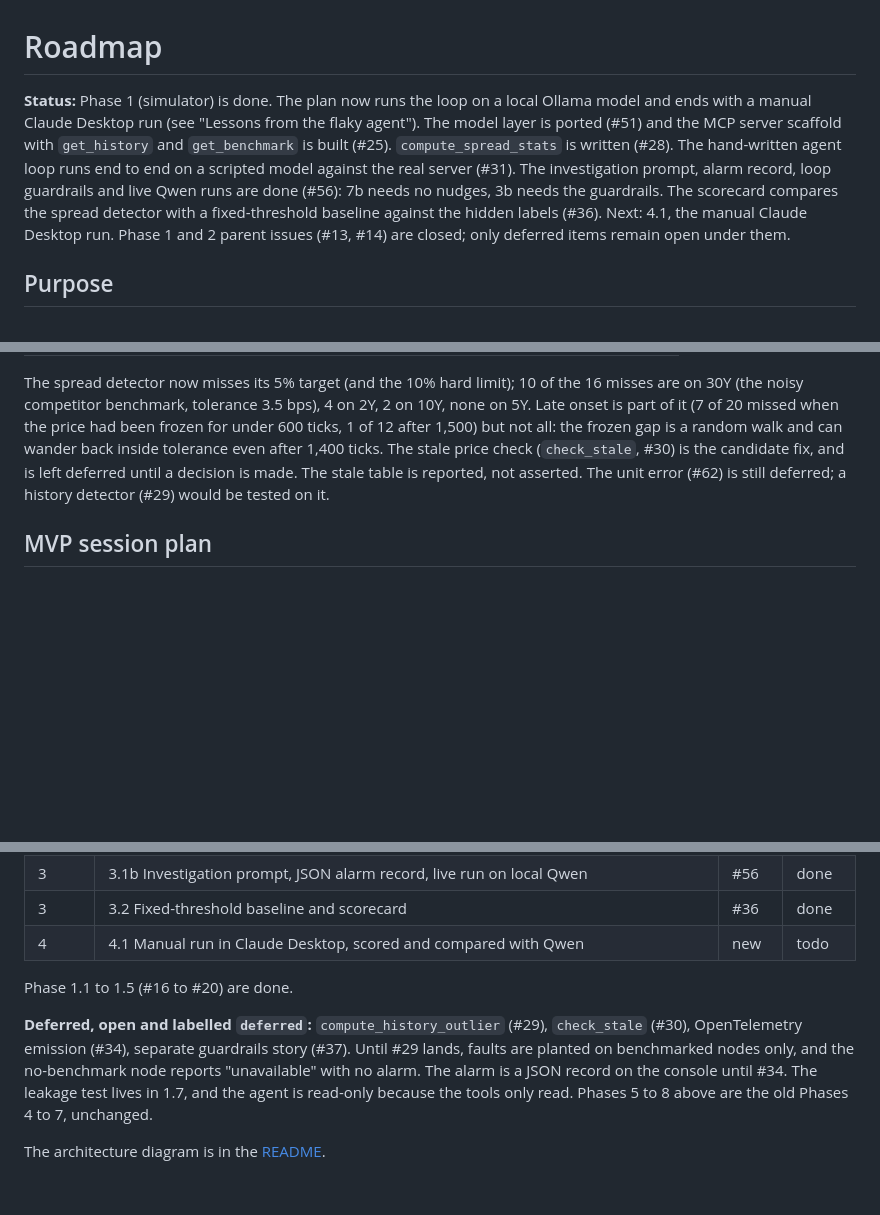
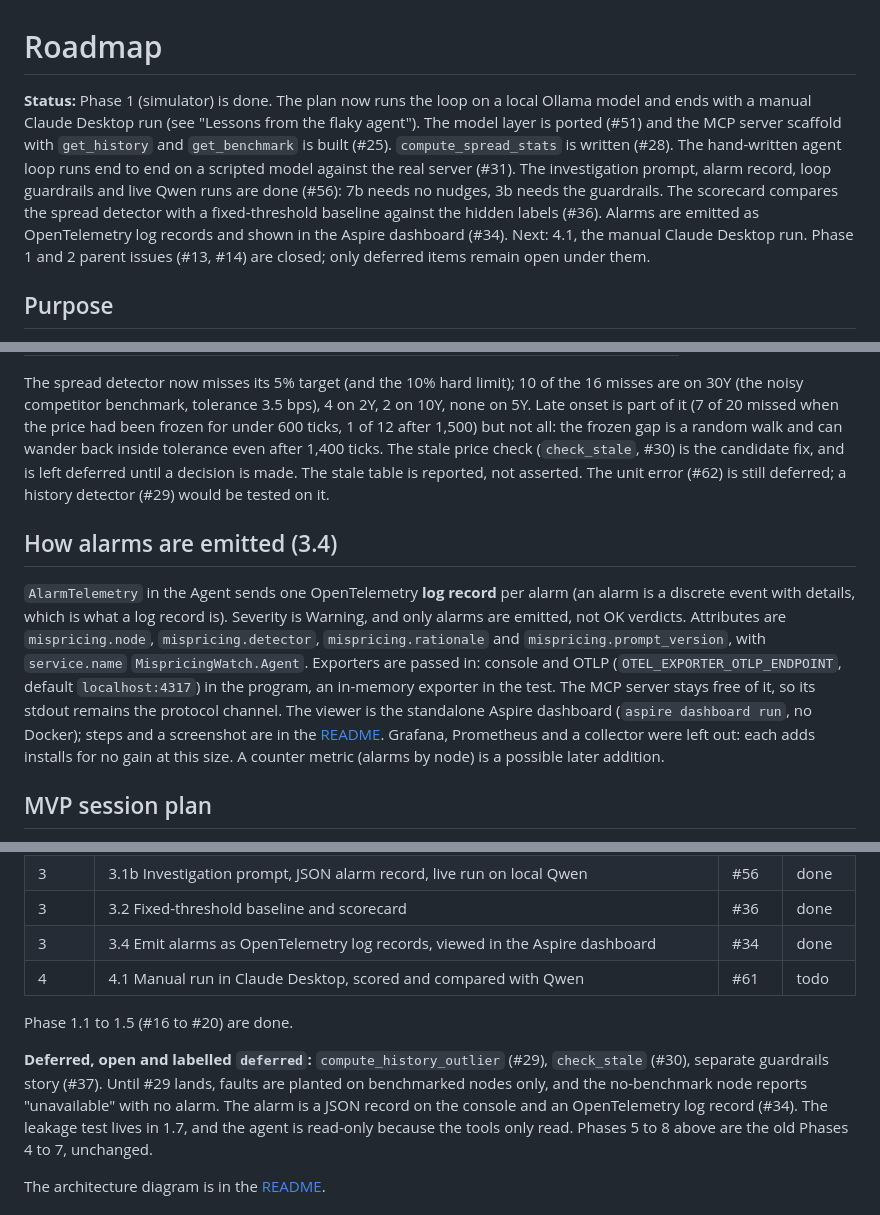
Before and after one commit to bleunguts/claude-mcp-mispricing-watch-agent, a Markdown page: ROADMAP.md, 3 parts joined by grey strips. Drawn GitHub-style; blank space fills up the shorter version.

```diff
--- a/ROADMAP.md
+++ b/ROADMAP.md
@@ -1,6 +1,6 @@
 # Roadmap
 
-**Status:** Phase 1 (simulator) is done. The plan now runs the loop on a local Ollama model and ends with a manual Claude Desktop run (see "Lessons from the flaky agent"). The model layer is ported (#51) and the MCP server scaffold with `get_history` and `get_benchmark` is built (#25). `compute_spread_stats` is written (#28). The hand-written agent loop runs end to end on a scripted model against the real server (#31). The investigation prompt, alarm record, loop guardrails and live Qwen runs are done (#56): 7b needs no nudges, 3b needs the guardrails. The scorecard compares the spread detector with a fixed-threshold baseline against the hidden labels (#36). Next: 4.1, the manual Claude Desktop run. Phase 1 and 2 parent issues (#13, #14) are closed; only deferred items remain open under them.
+**Status:** Phase 1 (simulator) is done. The plan now runs the loop on a local Ollama model and ends with a manual Claude Desktop run (see "Lessons from the flaky agent"). The model layer is ported (#51) and the MCP server scaffold with `get_history` and `get_benchmark` is built (#25). `compute_spread_stats` is written (#28). The hand-written agent loop runs end to end on a scripted model against the real server (#31). The investigation prompt, alarm record, loop guardrails and live Qwen runs are done (#56): 7b needs no nudges, 3b needs the guardrails. The scorecard compares the spread detector with a fixed-threshold baseline against the hidden labels (#36). Alarms are emitted as OpenTelemetry log records and shown in the Aspire dashboard (#34). Next: 4.1, the manual Claude Desktop run. Phase 1 and 2 parent issues (#13, #14) are closed; only deferred items remain open under them.
 
 ## Purpose
 
@@ -266,6 +266,17 @@ tolerance even after 1,400 ticks. The stale price check
 (`check_stale`, #30) is the candidate fix, and is left deferred until a decision is made. The stale table is reported,
 not asserted. The unit error (#62) is still deferred; a history detector (#29) would be tested on it.
 
+## How alarms are emitted (3.4)
+
+`AlarmTelemetry` in the Agent sends one OpenTelemetry **log record** per alarm (an alarm is a discrete event with
+details, which is what a log record is). Severity is Warning, and only alarms are emitted, not OK verdicts. Attributes
+are `mispricing.node`, `mispricing.detector`, `mispricing.rationale` and `mispricing.prompt_version`, with
+`service.name` `MispricingWatch.Agent`. Exporters are passed in: console and OTLP (`OTEL_EXPORTER_OTLP_ENDPOINT`,
+default `localhost:4317`) in the program, an in-memory exporter in the test. The MCP server stays free of it, so its
+stdout remains the protocol channel. The viewer is the standalone Aspire dashboard (`aspire dashboard run`, no Docker);
+steps and a screenshot are in the [README](./README.md). Grafana, Prometheus and a collector were left out: each adds
+installs for no gain at this size. A counter metric (alarms by node) is a possible later addition.
+
 ## MVP session plan
 
 A working end-to-end prototype matters more than extra features, so the MVP is a handful
@@ -282,15 +293,16 @@ of sessions, one or two per phase. Everything else is deferred.
 | 3 | 3.1 Agent loop and MCP client, proven on a scripted model | #31 | done |
 | 3 | 3.1b Investigation prompt, JSON alarm record, live run on local Qwen | #56 | done |
 | 3 | 3.2 Fixed-threshold baseline and scorecard | #36 | done |
-| 4 | 4.1 Manual run in Claude Desktop, scored and compared with Qwen | new | todo |
+| 3 | 3.4 Emit alarms as OpenTelemetry log records, viewed in the Aspire dashboard | #34 | done |
+| 4 | 4.1 Manual run in Claude Desktop, scored and compared with Qwen | #61 | todo |
 
 Phase 1.1 to 1.5 (#16 to #20) are done.
 
 **Deferred, open and labelled `deferred`:** `compute_history_outlier` (#29),
-`check_stale` (#30), OpenTelemetry emission (#34), separate guardrails story (#37).
+`check_stale` (#30), separate guardrails story (#37).
 Until #29 lands, faults are planted on benchmarked nodes only, and the no-benchmark
 node reports "unavailable" with no alarm. The alarm is a JSON record on the console
-until #34. The leakage test lives in 1.7, and the agent is read-only because the tools
+and an OpenTelemetry log record (#34). The leakage test lives in 1.7, and the agent is read-only because the tools
 only read. Phases 5 to 8 above are the old Phases 4 to 7, unchanged.
 
 The architecture diagram is in the [README](./README.md).
```
Also changed, not shown: other parts of ROADMAP.md (+0 -1 lines), CLAUDE.md (+2 -0 lines), README.md (+31 -3 lines), docs/img/aspire-alarm.png (added), 5 other files.
